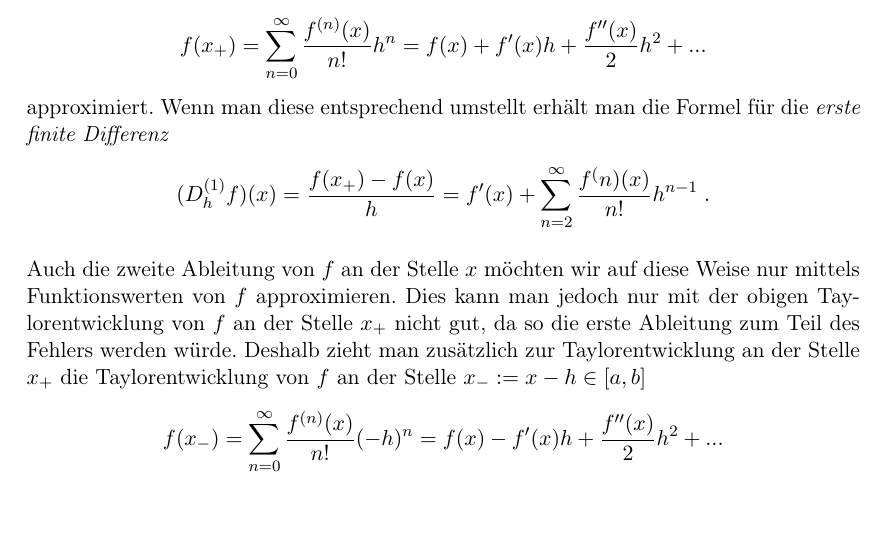
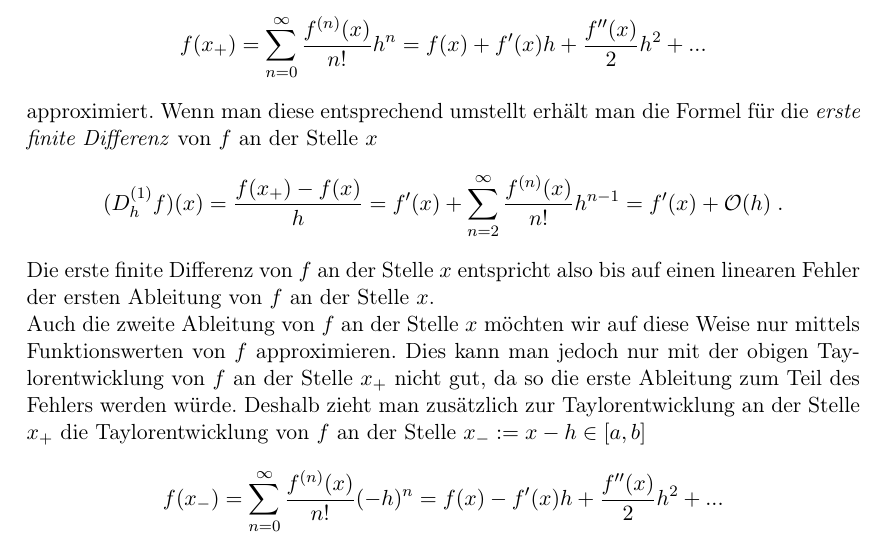
Before and after one commit to bresslem/ppi, a LaTeX document (serie1_bericht.tex): part of page 4 of 10 before the commit and part of page 4 of 11 after it, cut so that both start at the same text, the shorter picture padded with empty space. Compiled offline with pdfLaTeX.

Commit message:
Taylor contd. und erste Grafiken

```diff
--- a/serie1_bericht.tex
+++ b/serie1_bericht.tex
@@ -49,8 +49,12 @@ Der Differenzenquotient misst also die mittlere spezifische Änderung von $f$ zw
 Auch mithilfe der Taylorentwicklung einer Funktion lassen sich Formeln zur Approximation der Ableitungen dieser Funktion herleiten.\\
 Betrachtet man auf einem Intervall $[a,b]\in\mathbb{R}$ eine relle Funktion $f\in C^\infty([a,b])$, so kann man die Ableitung an einer Stelle $x\in(a,b)$ abschätzen, indem man sich zusätzlich eine Stelle $x_+ := x+h\in[a,b]$ mit $0<h\in\mathbb{R}$ hernimmt und den Funktionswert von $f$ an der Stelle $x_+$ mithilfe der Taylorentwicklung
 \[f(x_+)=\sum_{n=0}^{\infty}\frac{f^{(n)}(x)}{n!}h^n=f(x)+f'(x)h+\frac{f''(x)}{2}h^2+...\]
-approximiert. Wenn man diese entsprechend umstellt erhält man die Formel für die \textit{erste finite Differenz}
-\[(D_h^{(1)}f)(x)=\frac{f(x_+)-f(x)}{h}=f'(x)+\sum_{n=2}^{\infty}\frac{f^(n)(x)}{n!}h^{n-1}\;.\]\\
-Auch die zweite Ableitung von $f$ an der Stelle $x$ möchten wir auf diese Weise nur mittels Funktionswerten von $f$ approximieren. Dies kann man jedoch nur mit der obigen Taylorentwicklung von $f$ an der Stelle $x_+$ nicht gut, da so die erste Ableitung zum Teil des Fehlers werden würde. Deshalb zieht man zusätzlich zur Taylorentwicklung an der Stelle $x_+$ die Taylorentwicklung von $f$ an der Stelle $x_-:=x-h\in[a,b]$
+approximiert.
+Wenn man diese entsprechend umstellt erhält man die Formel für die \textit{erste finite Differenz} von $f$ an der Stelle $x$
+\[(D_h^{(1)}f)(x)=\frac{f(x_+)-f(x)}{h}=f'(x)+\sum_{n=2}^{\infty}\frac{f^{(n)}(x)}{n!}h^{n-1}=f'(x)+\mathcal{O}(h)\;.\]
+Die erste finite Differenz von $f$ an der Stelle $x$ entspricht also bis auf einen linearen Fehler der ersten Ableitung von $f$ an der Stelle $x$.\\
+Auch die zweite Ableitung von $f$ an der Stelle $x$ möchten wir auf diese Weise nur mittels Funktionswerten von $f$ approximieren.
+Dies kann man jedoch nur mit der obigen Taylorentwicklung von $f$ an der Stelle $x_+$ nicht gut, da so die erste Ableitung zum Teil des Fehlers werden würde.
+Deshalb zieht man zusätzlich zur Taylorentwicklung an der Stelle $x_+$ die Taylorentwicklung von $f$ an der Stelle $x_-:=x-h\in[a,b]$
 \[f(x_-)=\sum_{n=0}^{\infty}\frac{f^{(n)}(x)}{n!}(-h)^n=f(x)-f'(x)h+\frac{f''(x)}{2}h^2+...\]
 in Betracht.\\
```
Also changed, not shown: Grafiken/Fehlerplot1.2.png (added), Grafiken/Funktionenplot_Pi_Drittel.png (added), Grafiken/Funktionenplot_Pi_Funftel.png (added), Grafiken/Funktionenplot_Pi_Viertel.png (added), Grafiken/Funktionenplot_Pi_Zehntel.png (added), serie1_bericht.pdf, serie1_bericht.tex (18 more changed lines).
